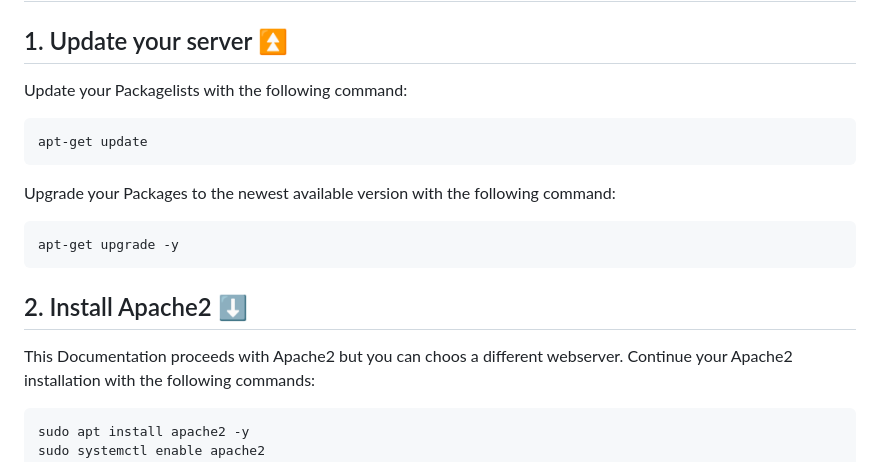
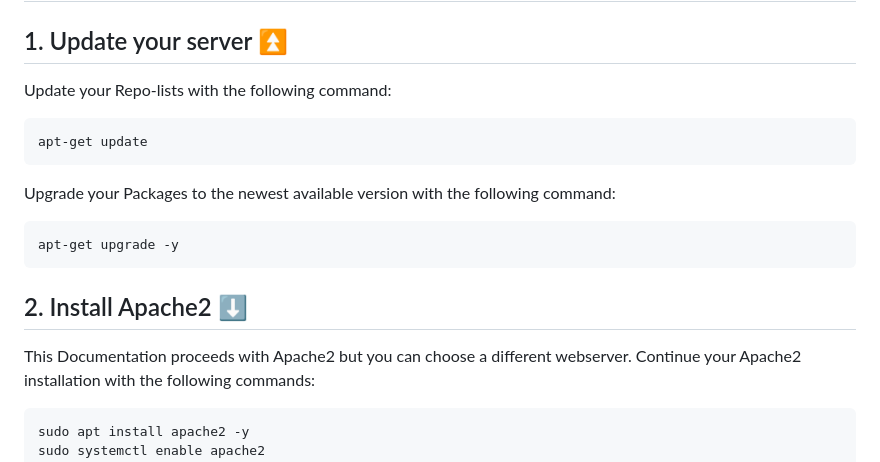
Before and after one commit to PIN0L33KZ/obsidian-panel, a Markdown page: README.md, the part around the change. Rendered like a GitHub page.

````diff
--- a/README.md
+++ b/README.md
@@ -42,7 +42,7 @@
 
 # Installation Guide 💡
 ## 1. Update your server ⏫
-Update your Packagelists with the following command:
+Update your Repo-lists with the following command:
 ```bash
 apt-get update
 ```
@@ -52,7 +52,7 @@ apt-get upgrade -y
 ```
 
 ## 2. Install Apache2 ⬇️
-This Documentation proceeds with Apache2 but you can choos a different webserver.
+This Documentation proceeds with Apache2 but you can choose a different webserver.
 Continue your Apache2 installation with the following commands:
 ```bash
 sudo apt install apache2 -y
````
